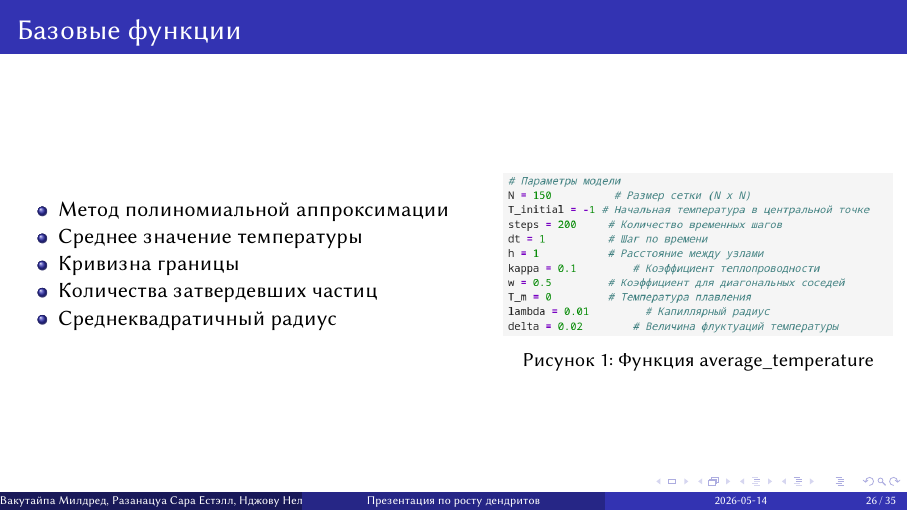
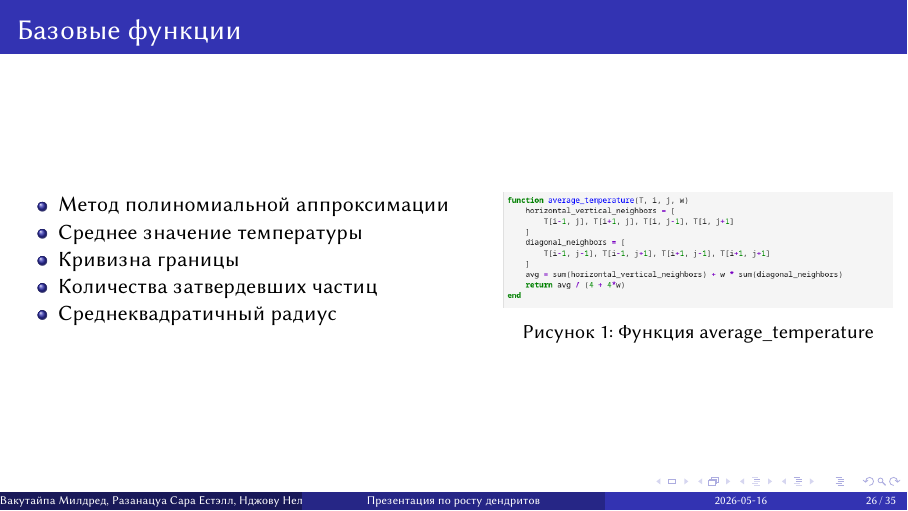
Before and after one commit to wakutaipa/2026-1--study--mathmod, a Quarto document (project-group/stage04/presentation/mathmod-project-group-stage04-presentation.qmd): page 56 of 81. The pictures show the output file project-group/stage04/presentation/mathmod-project-group-stage04-presentation.pdf that the author committed with the source.

Commit message:
fixed merge error

```diff
--- a/project-group/stage04/presentation/mathmod-project-group-stage04-presentation.qmd
+++ b/project-group/stage04/presentation/mathmod-project-group-stage04-presentation.qmd
@@ -237,7 +237,7 @@ n[N/2+1, N/2+1] = 1
 :::
 ::: {.column width="45%"}
 
-![Функция average_temperature](./image/13.png)
+![Функция average_temperature](./image/18.png)
 
 :::
 ::::::::::::::
```
Also changed, not shown: project-group/stage04/presentation/image/17.png, project-group/stage04/presentation/image/18.png (added), project-group/stage04/presentation/image/19.png (added), project-group/stage04/presentation/mathmod-project-group-stage04-presentation.pdf, project-group/stage04/report/image/17.png, project-group/stage04/report/image/18.png (added), project-group/stage04/report/image/19.png (added), project-group/stage04/presentation/mathmod-project-group-stage04-presentation.qmd (2 more changed lines), 1 other file.
